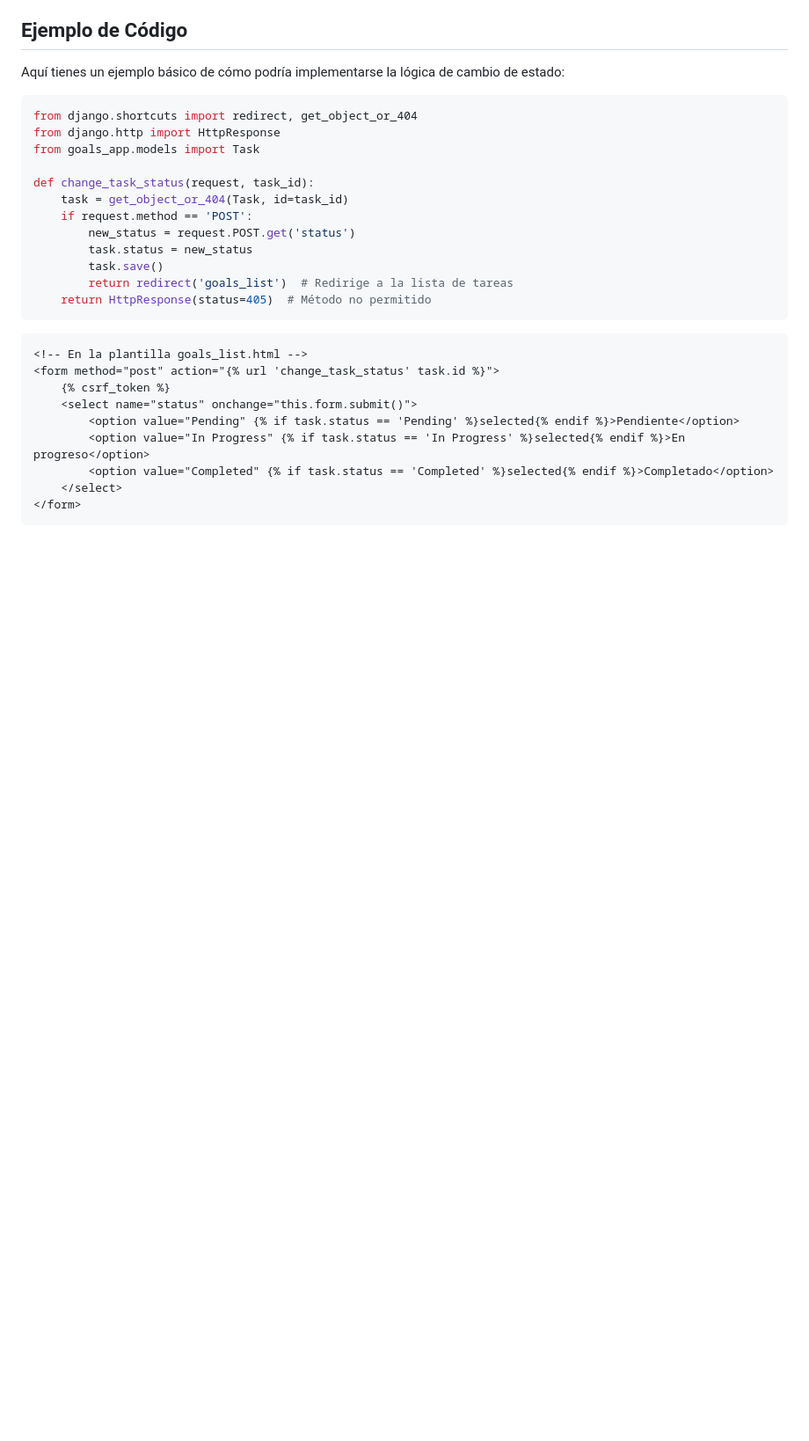
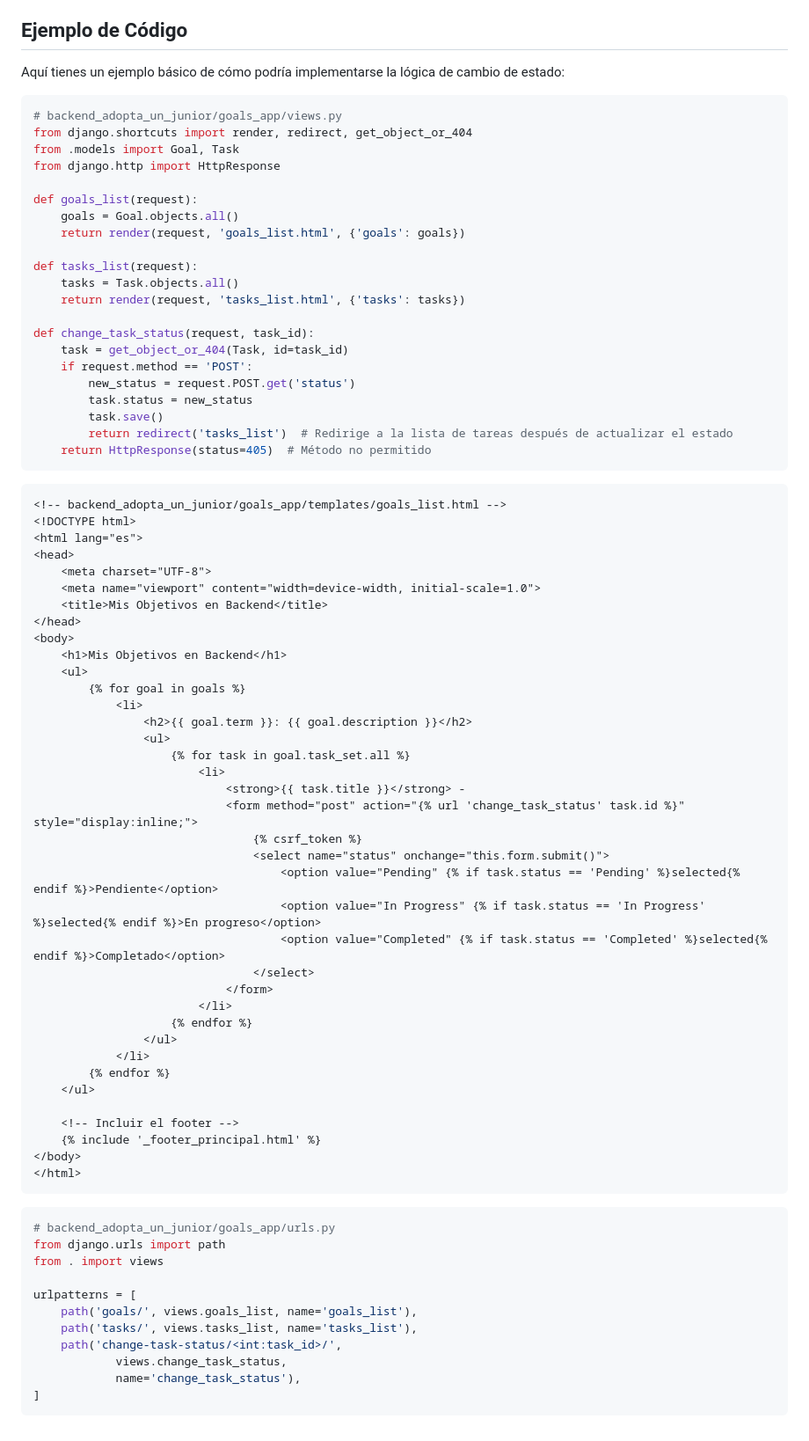
Before and after one commit to PabloSanchez87/AdoptaUnJunior_BackEnd, a Markdown page: issue_cambio_estado_tareas.md, the part around the change. Shown at 88% size. GitHub-like rendering; blank space fills up the shorter version.

Commit message:
Documentación issue mejorada

````diff
--- a/issue_cambio_estado_tareas.md
+++ b/issue_cambio_estado_tareas.md
@@ -44,9 +44,18 @@ Actualmente, la vista de la aplicación `goals_app` muestra las tareas pero no p
 Aquí tienes un ejemplo básico de cómo podría implementarse la lógica de cambio de estado:
 
 ```python
-from django.shortcuts import redirect, get_object_or_404
+# backend_adopta_un_junior/goals_app/views.py
+from django.shortcuts import render, redirect, get_object_or_404
+from .models import Goal, Task
 from django.http import HttpResponse
-from goals_app.models import Task
+
+def goals_list(request):
+    goals = Goal.objects.all()
+    return render(request, 'goals_list.html', {'goals': goals})
+
+def tasks_list(request):
+    tasks = Task.objects.all()
+    return render(request, 'tasks_list.html', {'tasks': tasks})
 
 def change_task_status(request, task_id):
     task = get_object_or_404(Task, id=task_id)
@@ -54,18 +63,60 @@ def change_task_status(request, task_id):
         new_status = request.POST.get('status')
         task.status = new_status
         task.save()
-        return redirect('goals_list')  # Redirige a la lista de tareas
+        return redirect('tasks_list')  # Redirige a la lista de tareas después de actualizar el estado
     return HttpResponse(status=405)  # Método no permitido
 ```
 
 ```html
-<!-- En la plantilla goals_list.html -->
-<form method="post" action="{% url 'change_task_status' task.id %}">
-    {% csrf_token %}
-    <select name="status" onchange="this.form.submit()">
-        <option value="Pending" {% if task.status == 'Pending' %}selected{% endif %}>Pendiente</option>
-        <option value="In Progress" {% if task.status == 'In Progress' %}selected{% endif %}>En progreso</option>
-        <option value="Completed" {% if task.status == 'Completed' %}selected{% endif %}>Completado</option>
-    </select>
-</form>
+<!-- backend_adopta_un_junior/goals_app/templates/goals_list.html -->
+<!DOCTYPE html>
+<html lang="es">
+<head>
+    <meta charset="UTF-8">
+    <meta name="viewport" content="width=device-width, initial-scale=1.0">
+    <title>Mis Objetivos en Backend</title>
+</head>
+<body>
+    <h1>Mis Objetivos en Backend</h1>
+    <ul>
+        {% for goal in goals %}
+            <li>
+                <h2>{{ goal.term }}: {{ goal.description }}</h2>
+                <ul>
+                    {% for task in goal.task_set.all %}
+                        <li>
+                            <strong>{{ task.title }}</strong> -
+                            <form method="post" action="{% url 'change_task_status' task.id %}" style="display:inline;">
+                                {% csrf_token %}
+                                <select name="status" onchange="this.form.submit()">
+                                    <option value="Pending" {% if task.status == 'Pending' %}selected{% endif %}>Pendiente</option>
+                                    <option value="In Progress" {% if task.status == 'In Progress' %}selected{% endif %}>En progreso</option>
+                                    <option value="Completed" {% if task.status == 'Completed' %}selected{% endif %}>Completado</option>
+                                </select>
+                            </form>
+                        </li>
+                    {% endfor %}
+                </ul>
+            </li>
+        {% endfor %}
+    </ul>
+
+    <!-- Incluir el footer -->
+    {% include '_footer_principal.html' %}
+</body>
+</html>
 ```
+
+```python
+# backend_adopta_un_junior/goals_app/urls.py
+from django.urls import path
+from . import views
+
+urlpatterns = [
+    path('goals/', views.goals_list, name='goals_list'),
+    path('tasks/', views.tasks_list, name='tasks_list'),
+    path('change-task-status/<int:task_id>/',
+            views.change_task_status,
+            name='change_task_status'),
+]
+```
````
